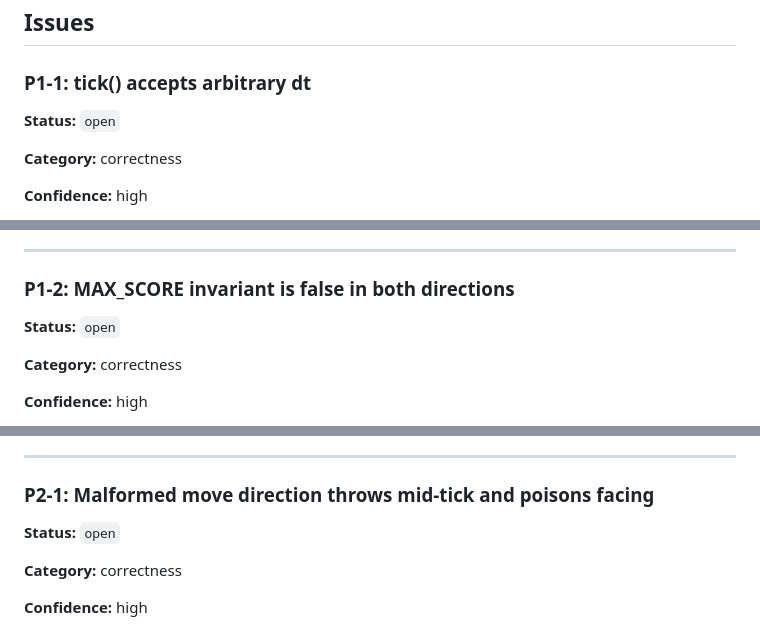
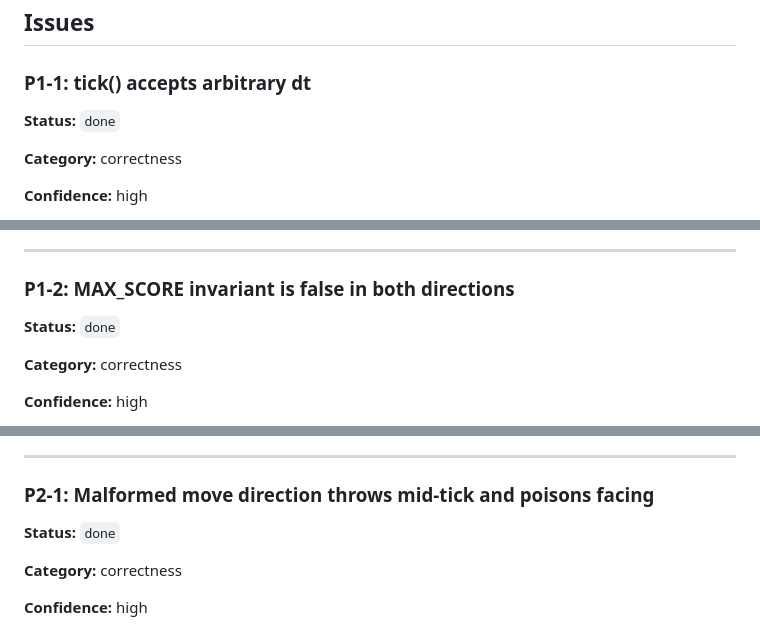
Before and after one commit to HagenFritz/itshagennothagen, a Markdown page: docs/reviews/2026-07-03-001-feat-weed-whacker-sim-core-review.md, 3 parts joined by grey strips. Rendered like a GitHub page.

Commit message:
Mark review findings resolved
Co-Authored-By: Claude Fable 5 <noreply@anthropic.com>
Claude-Session: https://claude.ai/code/session_01GMqnKgc6K9UTdZLkMB2QDn

```diff
--- a/docs/reviews/2026-07-03-001-feat-weed-whacker-sim-core-review.md
+++ b/docs/reviews/2026-07-03-001-feat-weed-whacker-sim-core-review.md
@@ -97,7 +97,7 @@ goal: pin contracts PR2 will silently depend on.
 
 ### P1-1: tick() accepts arbitrary dt
 
-**Status:** `open`
+**Status:** `done`
 
 **Category:** correctness
 
@@ -137,7 +137,7 @@ for the same seed.
 
 ### P1-2: MAX_SCORE invariant is false in both directions
 
-**Status:** `open`
+**Status:** `done`
 
 **Category:** correctness
 
@@ -181,7 +181,7 @@ worst-case dt-sequence test asserting whacked <= MAX_SCORE.
 
 ### P2-1: Malformed move direction throws mid-tick and poisons facing
 
-**Status:** `open`
+**Status:** `done`
 
 **Category:** correctness
 
```
Also changed, not shown: other parts of docs/reviews/2026-07-03-001-feat-weed-whacker-sim-core-review.md (+21 -21 lines).
